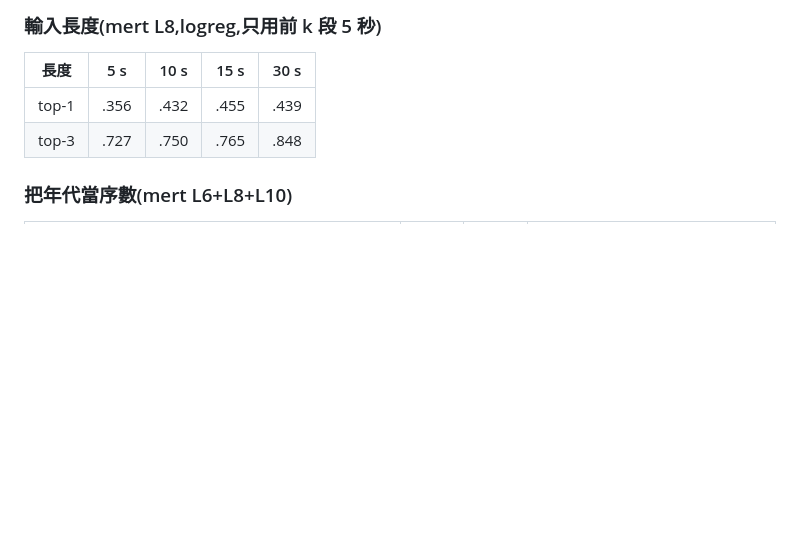
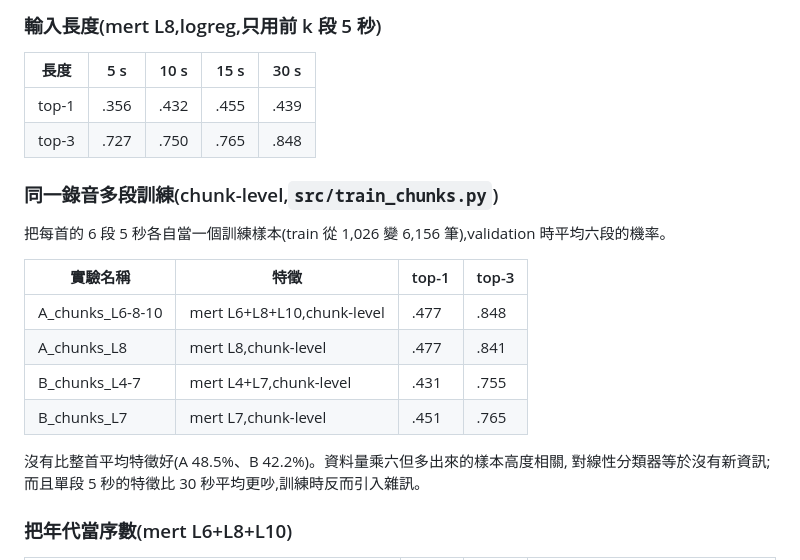
Before and after one commit to chijenpeng/26-fall-DeepMIR-HW1, a Markdown page: experiments.md, the part around the change. GitHub-like rendering; blank space fills up the shorter version.

Commit message:
Chunk-level training results
Co-Authored-By: Claude Fable 5.1 <noreply@anthropic.com>

```diff
--- a/experiments.md
+++ b/experiments.md
@@ -53,6 +53,20 @@ C 在 validation 上挑。Top-3 直接取 softmax 機率前三名。
 |---|---|---|---|---|
 | top-1 | .356 | .432 | .455 | .439 |
 | top-3 | .727 | .750 | .765 | .848 |
+
+### 同一錄音多段訓練(chunk-level,`src/train_chunks.py`)
+
+把每首的 6 段 5 秒各自當一個訓練樣本(train 從 1,026 變 6,156 筆),validation 時平均六段的機率。
+
+| 實驗名稱 | 特徵 | top-1 | top-3 |
+|---|---|---|---|
+| A_chunks_L6-8-10 | mert L6+L8+L10,chunk-level | .477 | .848 |
+| A_chunks_L8 | mert L8,chunk-level | .477 | .841 |
+| B_chunks_L4-7 | mert L4+L7,chunk-level | .431 | .755 |
+| B_chunks_L7 | mert L7,chunk-level | .451 | .765 |
+
+沒有比整首平均特徵好(A 48.5%、B 42.2%)。資料量乘六但多出來的樣本高度相關,
+對線性分類器等於沒有新資訊;而且單段 5 秒的特徵比 30 秒平均更吵,訓練時反而引入雜訊。
 
 ### 把年代當序數(mert L6+L8+L10)
 
```
